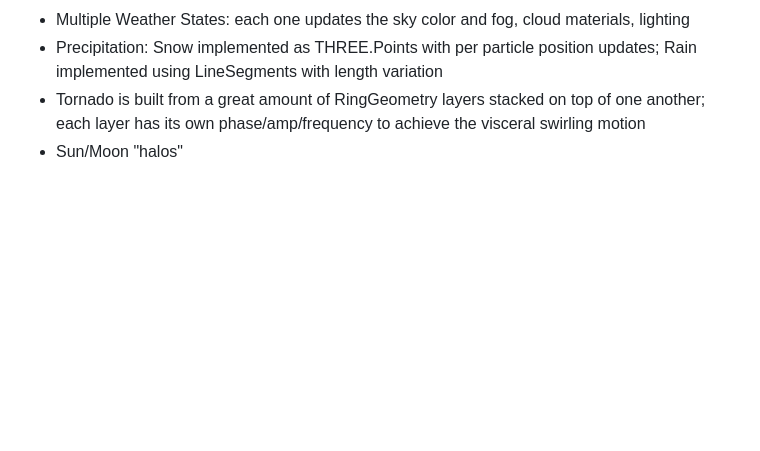
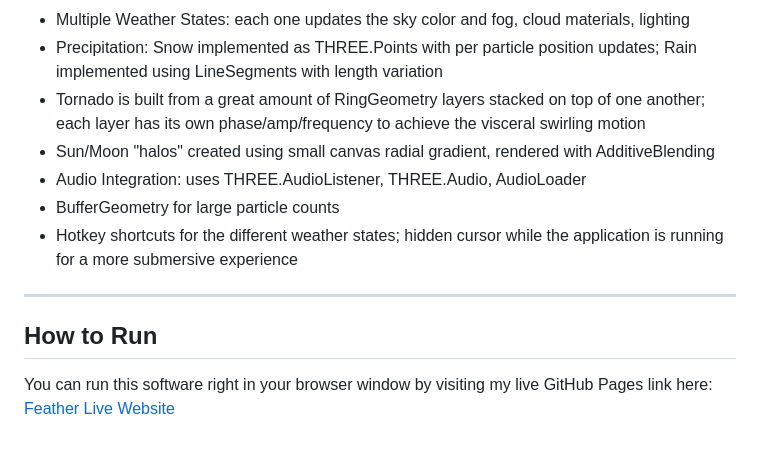
Before and after one commit to Unstevable/Feather, a Markdown page: README.md, the part around the change. Rendered like a GitHub page; blank space fills up the shorter version.

```diff
--- a/README.md
+++ b/README.md
@@ -40,4 +40,10 @@ _________________________
 - Multiple Weather States: each one updates the sky color and fog, cloud materials, lighting
 - Precipitation: Snow implemented as THREE.Points with per particle position updates; Rain implemented using LineSegments with length variation
 - Tornado is built from a great amount of RingGeometry layers stacked on top of one another; each layer has its own phase/amp/frequency to achieve the visceral swirling motion
-- Sun/Moon "halos"
+- Sun/Moon "halos" created using small canvas radial gradient, rendered with AdditiveBlending
+- Audio Integration: uses THREE.AudioListener, THREE.Audio, AudioLoader
+- BufferGeometry for large particle counts
+- Hotkey shortcuts for the different weather states; hidden cursor while the application is running for a more submersive experience
+_________________________
+## How to Run
+You can run this software right in your browser window by visiting my live GitHub Pages link here: [Feather Live Website](unstevable.github.io/Feather/)
```
